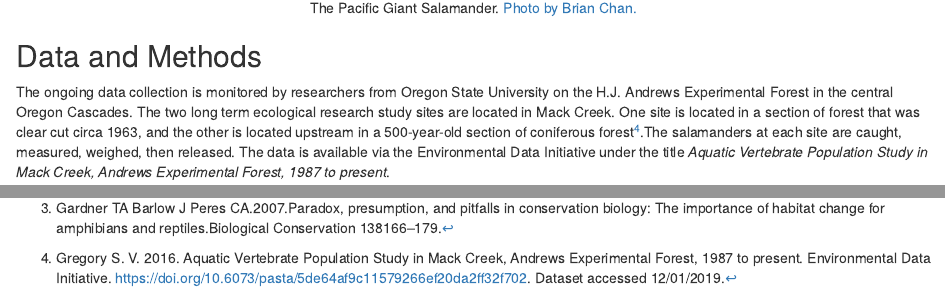
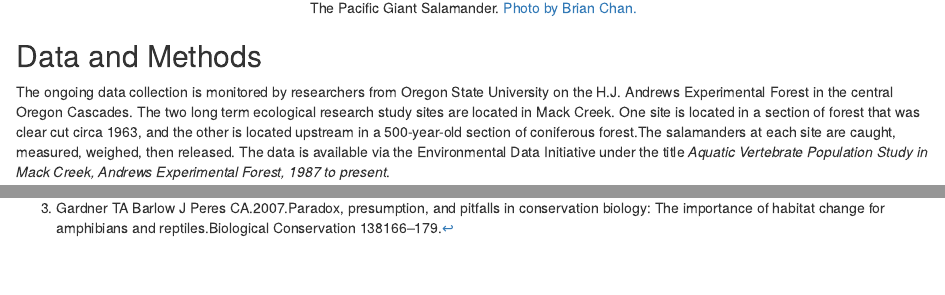
Before and after one commit to madeline-oliver/esm206_assignment5, an R Markdown document (assignment5.Rmd): the page in a window 1100 px wide, from 1160 px down, and a second part further down, joined at a grey line. The pictures show the output file assignment5.html that the author committed with the source, opened offline.

Commit message:
not even sure what I did

````diff
--- a/assignment5.Rmd
+++ b/assignment5.Rmd
@@ -43,7 +43,7 @@ The Pacific Giant Salamander. [Photo by Brian Chan.](https://www.flickr.com/phot
 
 ## Data and Methods
 
-The ongoing data collection is monitored by researchers from Oregon State University on the H.J. Andrews Experimental Forest in the central Oregon Cascades. The two long term ecological research study sites are located in Mack Creek. One site is located in a section of forest that was clear cut circa 1963, and the other is located upstream in a 500-year-old section of coniferous forest^[Gregory S. V. 2016. Aquatic Vertebrate Population Study in Mack Creek, Andrews Experimental Forest, 1987 to present. Environmental Data Initiative. https://doi.org/10.6073/pasta/5de64af9c11579266ef20da2ff32f702. Dataset accessed 12/01/2019.].The salamanders at each site are caught, measured, weighed, then released. The data is available via the Environmental Data Initiative under the title *Aquatic Vertebrate Population Study in Mack Creek, Andrews Experimental Forest, 1987 to present*.
+The ongoing data collection is monitored by researchers from Oregon State University on the H.J. Andrews Experimental Forest in the central Oregon Cascades. The two long term ecological research study sites are located in Mack Creek. One site is located in a section of forest that was clear cut circa 1963, and the other is located upstream in a 500-year-old section of coniferous forest.The salamanders at each site are caught, measured, weighed, then released. The data is available via the Environmental Data Initiative under the title *Aquatic Vertebrate Population Study in Mack Creek, Andrews Experimental Forest, 1987 to present*.
 
 
 ```{r, echo=FALSE, out.width = "49%", out.height="20%",fig.cap="Researchers search for salamanders in Mack Creek (left) then weigh and measure the samples before release (right).",fig.show='hold',fig.align='center'}
````
Also changed, not shown: assignment5.html.
